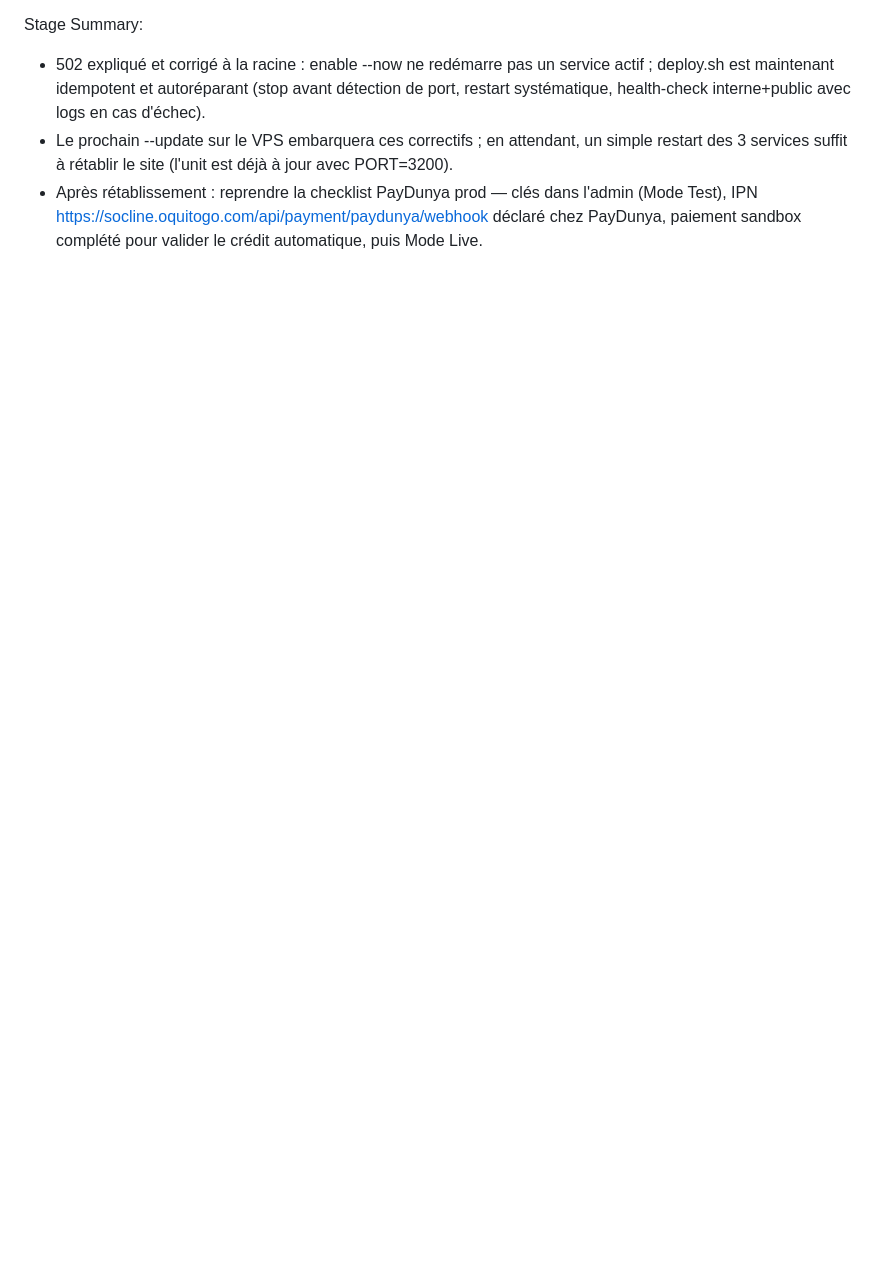
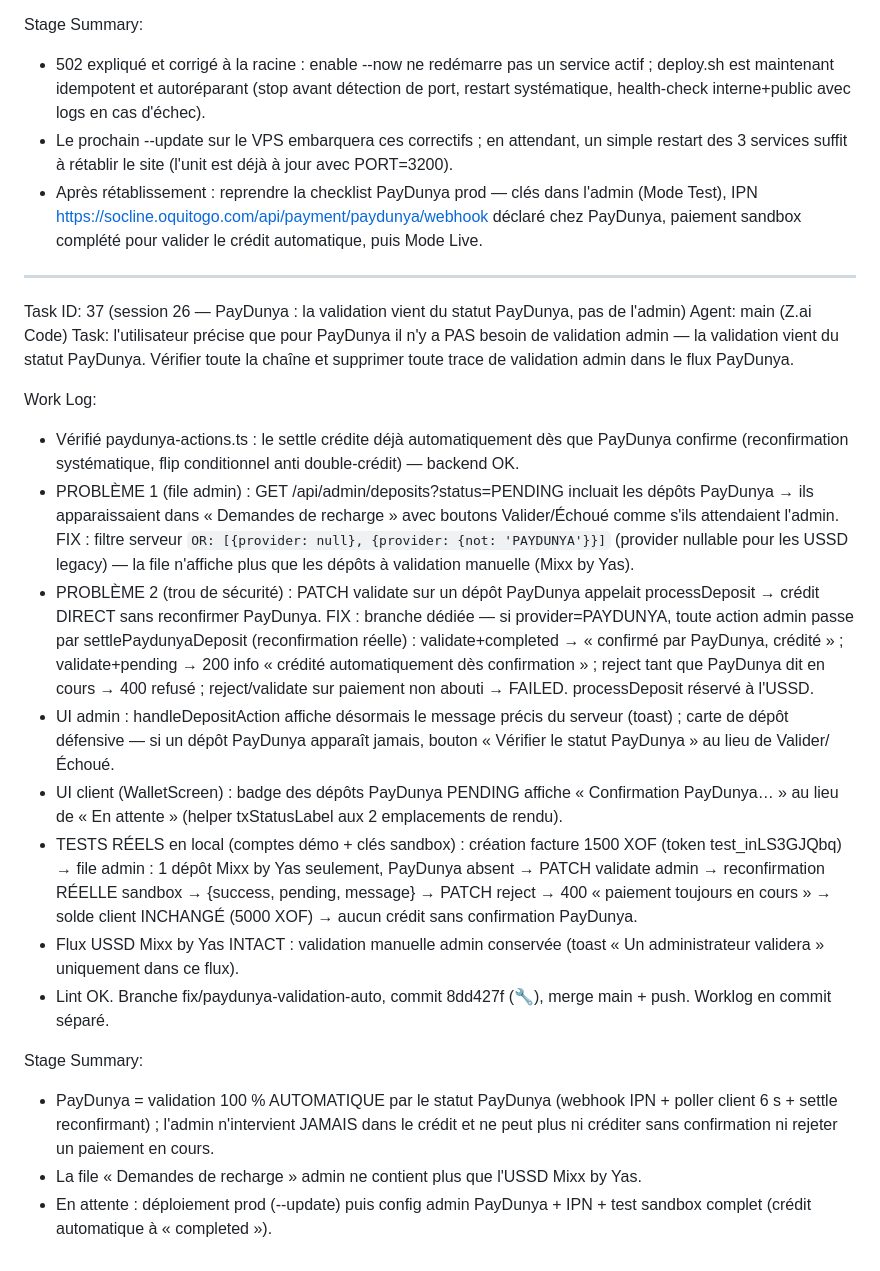
Before and after one commit to blunaantoine/socline, a Markdown page: worklog.md, the part around the change. Rendered like a GitHub page; blank space fills up the shorter version.

Commit message:
📝 Worklog : Task 37 — PayDunya validé par son statut uniquement, file admin épurée

```diff
--- a/worklog.md
+++ b/worklog.md
@@ -955,3 +955,23 @@ Stage Summary:
 - 502 expliqué et corrigé à la racine : enable --now ne redémarre pas un service actif ; deploy.sh est maintenant idempotent et autoréparant (stop avant détection de port, restart systématique, health-check interne+public avec logs en cas d'échec).
 - Le prochain --update sur le VPS embarquera ces correctifs ; en attendant, un simple restart des 3 services suffit à rétablir le site (l'unit est déjà à jour avec PORT=3200).
 - Après rétablissement : reprendre la checklist PayDunya prod — clés dans l'admin (Mode Test), IPN https://socline.oquitogo.com/api/payment/paydunya/webhook déclaré chez PayDunya, paiement sandbox complété pour valider le crédit automatique, puis Mode Live.
+
+---
+Task ID: 37 (session 26 — PayDunya : la validation vient du statut PayDunya, pas de l'admin)
+Agent: main (Z.ai Code)
+Task: l'utilisateur précise que pour PayDunya il n'y a PAS besoin de validation admin — la validation vient du statut PayDunya. Vérifier toute la chaîne et supprimer toute trace de validation admin dans le flux PayDunya.
+
+Work Log:
+- Vérifié paydunya-actions.ts : le settle crédite déjà automatiquement dès que PayDunya confirme (reconfirmation systématique, flip conditionnel anti double-crédit) — backend OK.
+- PROBLÈME 1 (file admin) : GET /api/admin/deposits?status=PENDING incluait les dépôts PayDunya → ils apparaissaient dans « Demandes de recharge » avec boutons Valider/Échoué comme s'ils attendaient l'admin. FIX : filtre serveur `OR: [{provider: null}, {provider: {not: 'PAYDUNYA'}}]` (provider nullable pour les USSD legacy) — la file n'affiche plus que les dépôts à validation manuelle (Mixx by Yas).
+- PROBLÈME 2 (trou de sécurité) : PATCH validate sur un dépôt PayDunya appelait processDeposit → crédit DIRECT sans reconfirmer PayDunya. FIX : branche dédiée — si provider=PAYDUNYA, toute action admin passe par settlePaydunyaDeposit (reconfirmation réelle) : validate+completed → « confirmé par PayDunya, crédité » ; validate+pending → 200 info « crédité automatiquement dès confirmation » ; reject tant que PayDunya dit en cours → 400 refusé ; reject/validate sur paiement non abouti → FAILED. processDeposit réservé à l'USSD.
+- UI admin : handleDepositAction affiche désormais le message précis du serveur (toast) ; carte de dépôt défensive — si un dépôt PayDunya apparaît jamais, bouton « Vérifier le statut PayDunya » au lieu de Valider/Échoué.
+- UI client (WalletScreen) : badge des dépôts PayDunya PENDING affiche « Confirmation PayDunya… » au lieu de « En attente » (helper txStatusLabel aux 2 emplacements de rendu).
+- TESTS RÉELS en local (comptes démo + clés sandbox) : création facture 1500 XOF (token test_inLS3GJQbq) → file admin : 1 dépôt Mixx by Yas seulement, PayDunya absent → PATCH validate admin → reconfirmation RÉELLE sandbox → {success, pending, message} → PATCH reject → 400 « paiement toujours en cours » → solde client INCHANGÉ (5000 XOF) → aucun crédit sans confirmation PayDunya.
+- Flux USSD Mixx by Yas INTACT : validation manuelle admin conservée (toast « Un administrateur validera » uniquement dans ce flux).
+- Lint OK. Branche fix/paydunya-validation-auto, commit 8dd427f (🔧), merge main + push. Worklog en commit séparé.
+
+Stage Summary:
+- PayDunya = validation 100 % AUTOMATIQUE par le statut PayDunya (webhook IPN + poller client 6 s + settle reconfirmant) ; l'admin n'intervient JAMAIS dans le crédit et ne peut plus ni créditer sans confirmation ni rejeter un paiement en cours.
+- La file « Demandes de recharge » admin ne contient plus que l'USSD Mixx by Yas.
+- En attente : déploiement prod (--update) puis config admin PayDunya + IPN + test sandbox complet (crédit automatique à « completed »).
```
